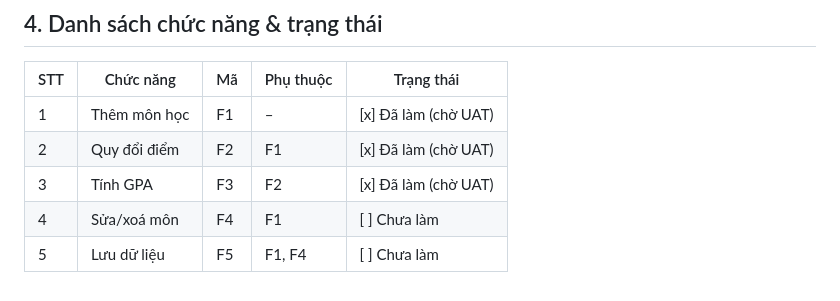
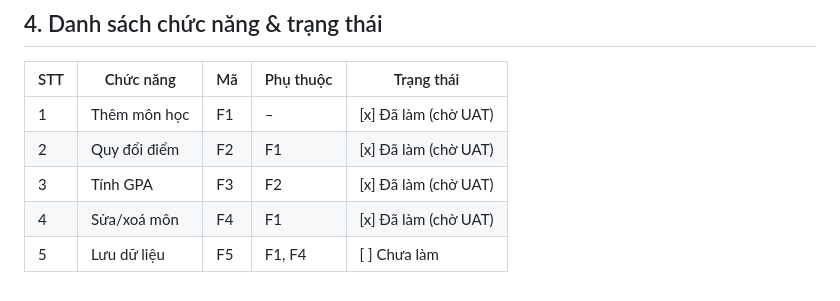
Before and after one commit to taitapcode883/study-AI, a Markdown page: PRD.md, the part around the change. Drawn GitHub-style.

Commit message:
Sync PRD feature status for F4
Co-Authored-By: Claude Opus 5.5 <noreply@anthropic.com>

```diff
--- a/PRD.md
+++ b/PRD.md
@@ -65,5 +65,5 @@ tích lũy (GPA) hệ 4 và hệ 10, cùng xếp loại học lực. Không cầ
 | 1   | Thêm môn học    | F1  | –         | [x] Đã làm (chờ UAT) |
 | 2   | Quy đổi điểm    | F2  | F1        | [x] Đã làm (chờ UAT) |
 | 3   | Tính GPA        | F3  | F2        | [x] Đã làm (chờ UAT) |
-| 4   | Sửa/xoá môn     | F4  | F1        | [ ] Chưa làm |
+| 4   | Sửa/xoá môn     | F4  | F1        | [x] Đã làm (chờ UAT) |
 | 5   | Lưu dữ liệu     | F5  | F1, F4    | [ ] Chưa làm |
```
